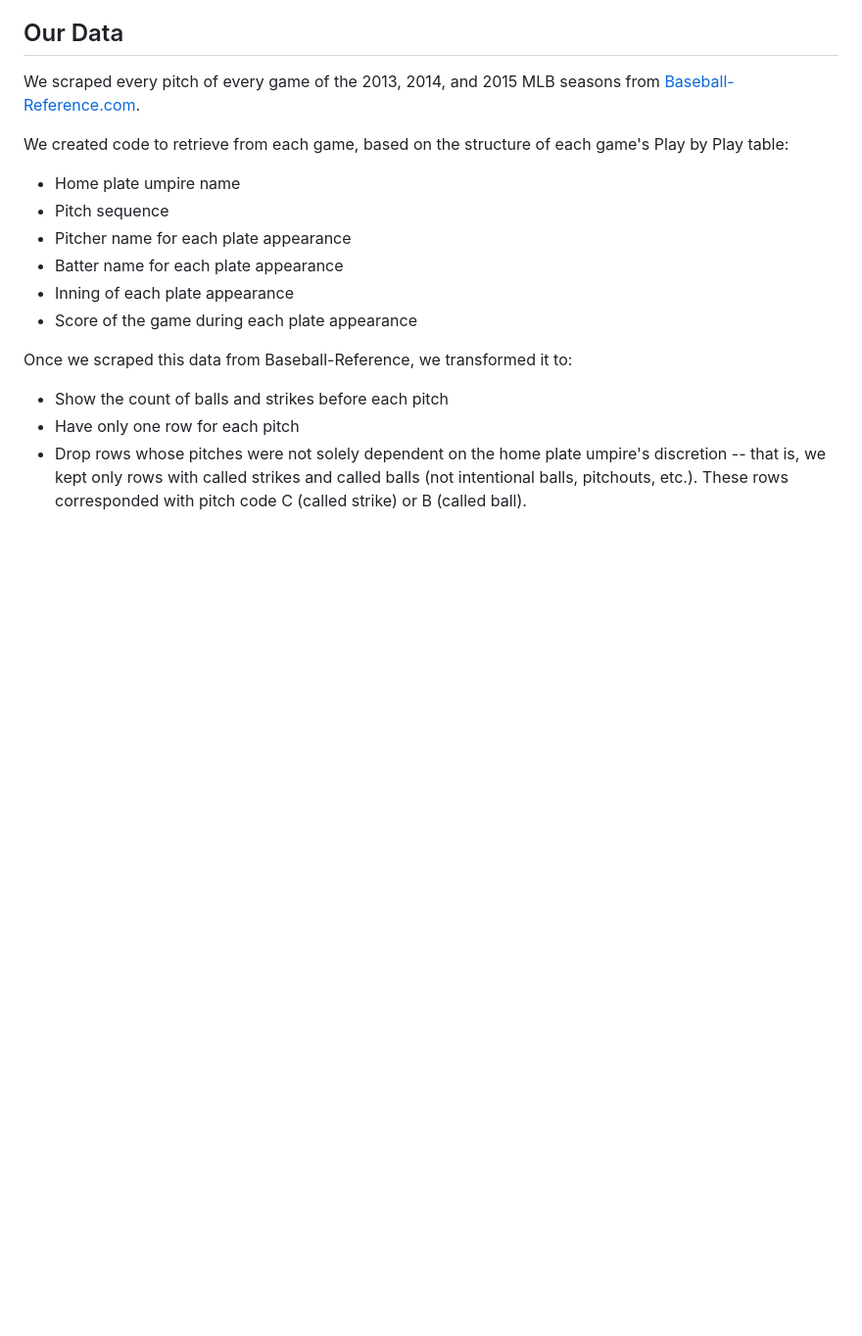
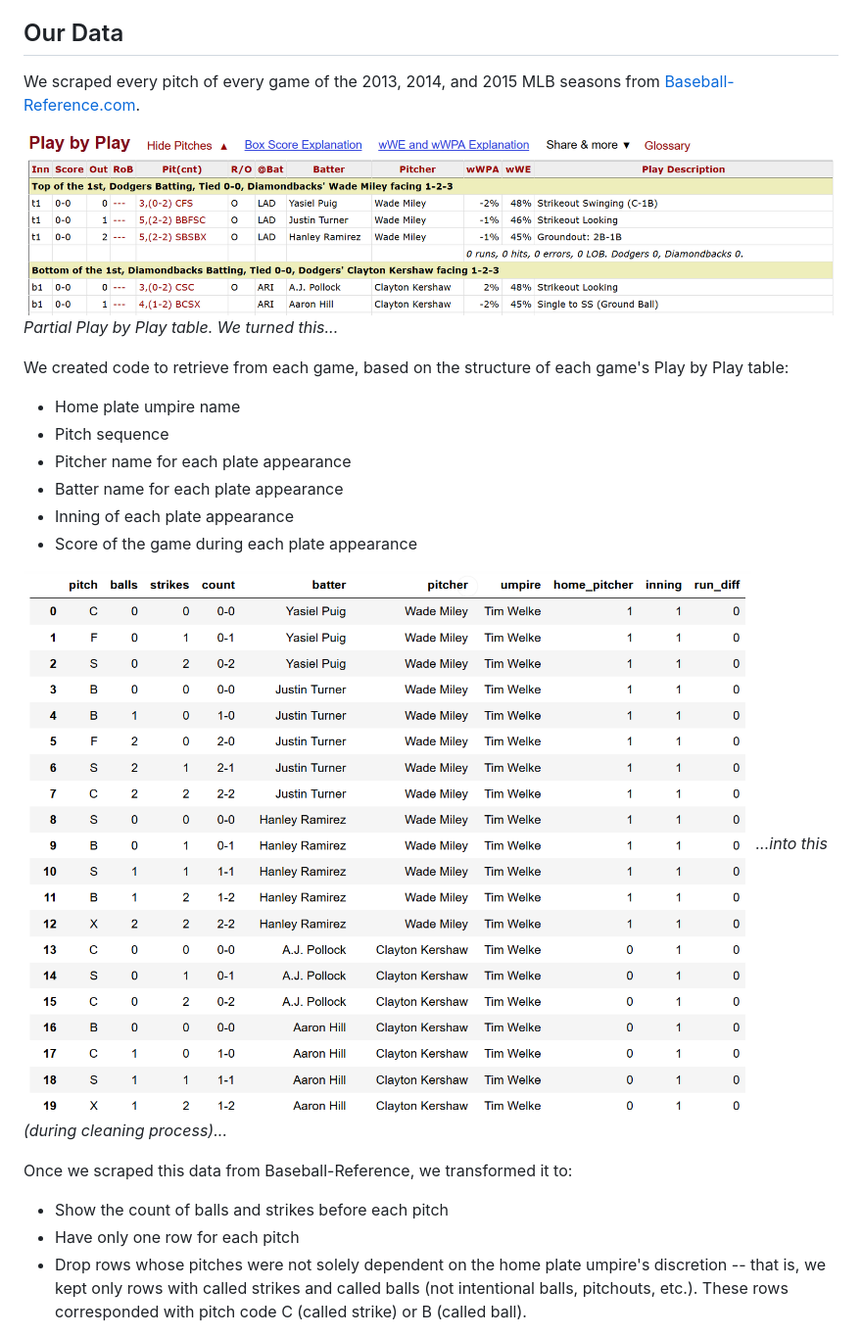
Before and after one commit to AshleyMcGee/MLB, a Markdown page: README.md, the part around the change printed below. Shown: that part at 98% size. Rendered like a GitHub page; blank space fills up the shorter version.

```diff
--- a/README.md
+++ b/README.md
@@ -14,6 +14,9 @@ Null: There will be not be any difference in the number of strikes called when t
 
 We scraped every pitch of every game of the 2013, 2014, and 2015 MLB seasons from [Baseball-Reference.com](https://www.baseball-reference.com).
 
+![Partial Play by Play table of a game on Baseball-Reference.com](https://github.com/AshleyMcGee/MLB/blob/master/images/game_scrape_play-by-play.PNG)
+*Partial Play by Play table. We turned this...*
+
 We created code to retrieve from each game, based on the structure of each game's Play by Play table:
 * Home plate umpire name
 * Pitch sequence
@@ -22,6 +25,9 @@ We created code to retrieve from each game, based on the structure of each game'
 * Inning of each plate appearance
 * Score of the game during each plate appearance
 
+![Partial dataframe of scraped game during data cleaning](https://github.com/AshleyMcGee/MLB/blob/master/images/game_scrape_dataframe.PNG)
+*...into this (during cleaning process)...*
+
 Once we scraped this data from Baseball-Reference, we transformed it to:
 * Show the count of balls and strikes before each pitch
 * Have only one row for each pitch
```
Also changed, not shown: other parts of README.md (+4 -1 lines), images/game_scrape_dummy-variables.PNG (added).
